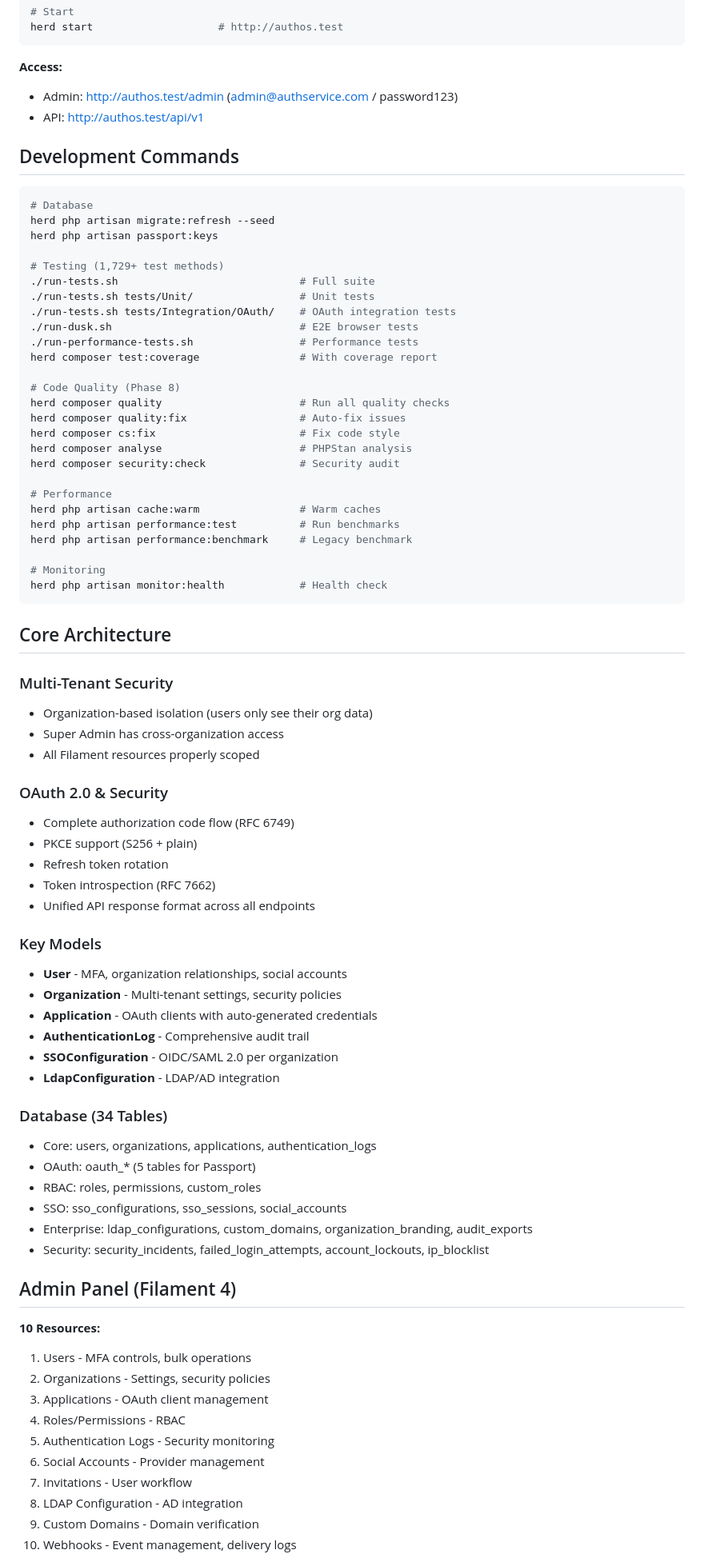
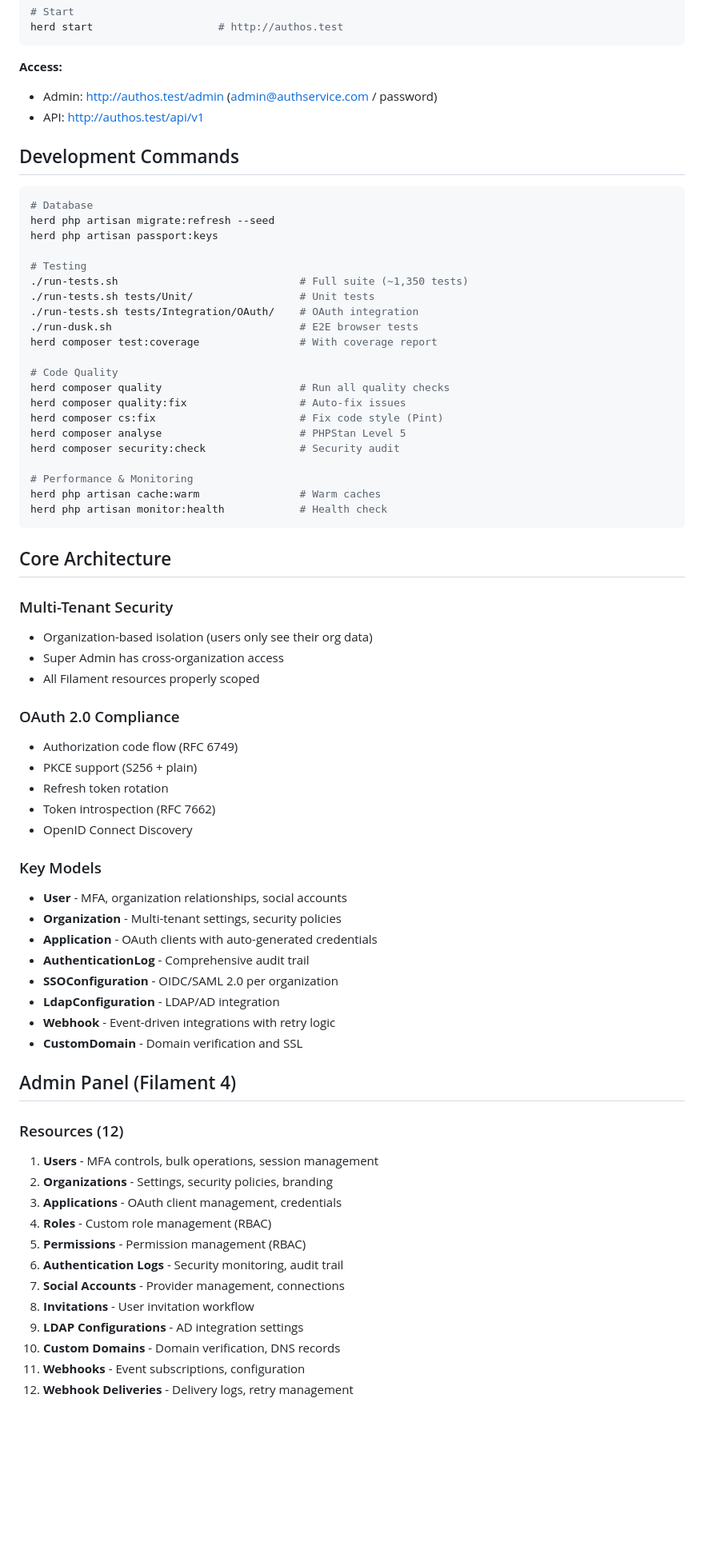
Before and after one commit to mp3063/authos, a Markdown page: CLAUDE.md, the part around one of its changes. Shown at 80% size. GitHub-like rendering; blank space fills up the shorter version.

````diff
--- a/CLAUDE.md
+++ b/CLAUDE.md
@@ -40,7 +38,7 @@ herd start                    # http://authos.test
 ```
 
 **Access:**
-- Admin: http://authos.test/admin (admin@authservice.com / password123)
+- Admin: http://authos.test/admin (admin@authservice.com / password)
 - API: http://authos.test/api/v1
 
 ## Development Commands
@@ -50,27 +48,22 @@ herd start                    # http://authos.test
 herd php artisan migrate:refresh --seed
 herd php artisan passport:keys
 
-# Testing (1,729+ test methods)
-./run-tests.sh                             # Full suite
+# Testing
+./run-tests.sh                             # Full suite (~1,350 tests)
 ./run-tests.sh tests/Unit/                 # Unit tests
-./run-tests.sh tests/Integration/OAuth/    # OAuth integration tests
+./run-tests.sh tests/Integration/OAuth/    # OAuth integration
 ./run-dusk.sh                              # E2E browser tests
-./run-performance-tests.sh                 # Performance tests
 herd composer test:coverage                # With coverage report
 
-# Code Quality (Phase 8)
+# Code Quality
 herd composer quality                      # Run all quality checks
 herd composer quality:fix                  # Auto-fix issues
-herd composer cs:fix                       # Fix code style
-herd composer analyse                      # PHPStan analysis
+herd composer cs:fix                       # Fix code style (Pint)
+herd composer analyse                      # PHPStan Level 5
 herd composer security:check               # Security audit
 
-# Performance
+# Performance & Monitoring
 herd php artisan cache:warm                # Warm caches
-herd php artisan performance:test          # Run benchmarks
-herd php artisan performance:benchmark     # Legacy benchmark
-
-# Monitoring
 herd php artisan monitor:health            # Health check
 ```
 
@@ -81,12 +74,12 @@ herd php artisan monitor:health            # Health check
 - Super Admin has cross-organization access
 - All Filament resources properly scoped
 
-### OAuth 2.0 & Security
-- Complete authorization code flow (RFC 6749)
+### OAuth 2.0 Compliance
+- Authorization code flow (RFC 6749)
 - PKCE support (S256 + plain)
 - Refresh token rotation
 - Token introspection (RFC 7662)
-- Unified API response format across all endpoints
+- OpenID Connect Discovery
 
 ### Key Models
 - **User** - MFA, organization relationships, social accounts
@@ -95,26 +88,22 @@ herd php artisan monitor:health            # Health check
 - **AuthenticationLog** - Comprehensive audit trail
 - **SSOConfiguration** - OIDC/SAML 2.0 per organization
 - **LdapConfiguration** - LDAP/AD integration
-
-### Database (34 Tables)
-- Core: users, organizations, applications, authentication_logs
-- OAuth: oauth_* (5 tables for Passport)
-- RBAC: roles, permissions, custom_roles
-- SSO: sso_configurations, sso_sessions, social_accounts
-- Enterprise: ldap_configurations, custom_domains, organization_branding, audit_exports
-- Security: security_incidents, failed_login_attempts, account_lockouts, ip_blocklist
+- **Webhook** - Event-driven integrations with retry logic
+- **CustomDomain** - Domain verification and SSL
 
 ## Admin Panel (Filament 4)
 
-**10 Resources:**
-1. Users - MFA controls, bulk operations
-2. Organizations - Settings, security policies
-3. Applications - OAuth client management
-4. Roles/Permissions - RBAC
-5. Authentication Logs - Security monitoring
-6. Social Accounts - Provider management
-7. Invitations - User workflow
-8. LDAP Configuration - AD integration
-9. Custom Domains - Domain verification
-10. Webhooks - Event management, delivery logs
+### Resources (12)
+1. **Users** - MFA controls, bulk operations, session management
+2. **Organizations** - Settings, security policies, branding
+3. **Applications** - OAuth client management, credentials
+4. **Roles** - Custom role management (RBAC)
+5. **Permissions** - Permission management (RBAC)
+6. **Authentication Logs** - Security monitoring, audit trail
+7. **Social Accounts** - Provider management, connections
+8. **Invitations** - User invitation workflow
+9. **LDAP Configurations** - AD integration settings
+10. **Custom Domains** - Domain verification, DNS records
+11. **Webhooks** - Event subscriptions, configuration
+12. **Webhook Deliveries** - Delivery logs, retry management
 
````
Also changed, not shown: other parts of CLAUDE.md (+104 -98 lines).
